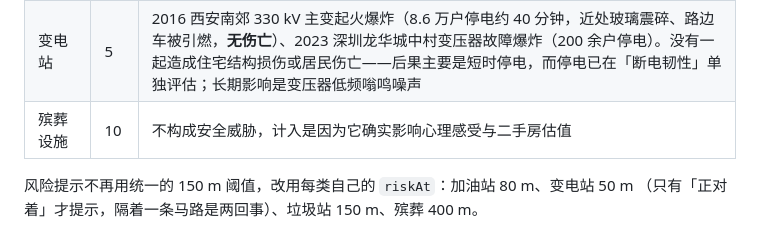
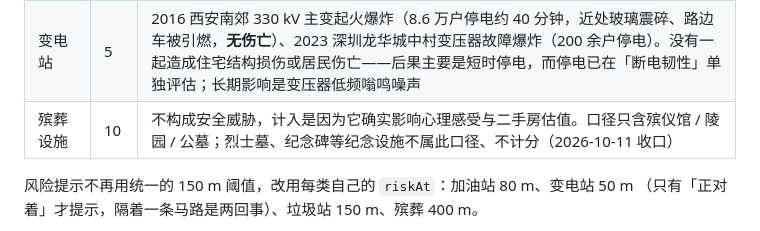
Before and after one commit to lisazhang7711/rentsafe, a Markdown page: README.md, the part around the change. Drawn GitHub-style.

Commit message:
publish README.md

```diff
--- a/README.md
+++ b/README.md
@@ -134,7 +134,7 @@ python -m http.server 8791
 | 内涝 / 积水史 | 10 | 用户填写的场地历史 |
 | 加油站 / 加气站 | 5 | 近 20 年有三起波及住宅：2007 上海浦三路加注站检修时残气爆炸（碎石散落 500 m，居民屋顶被砸穿）、2012 湖南永顺泄漏约 1000 升汽油顺下水道进城区（200 多户房屋损坏，损失 898 万）、2018 河南濮阳闪爆（周边住宅受损）。但三起**全部源于施工检修违规操作或泄漏**，正常运营几乎不炸；长期影响是车辆进出噪声、油气异味与夜间照明 |
 | 变电站 | 5 | 2016 西安南郊 330 kV 主变起火爆炸（8.6 万户停电约 40 分钟，近处玻璃震碎、路边车被引燃，**无伤亡**）、2023 深圳龙华城中村变压器故障爆炸（200 余户停电）。没有一起造成住宅结构损伤或居民伤亡——后果主要是短时停电，而停电已在「断电韧性」单独评估；长期影响是变压器低频嗡鸣噪声 |
-| 殡葬设施 | 10 | 不构成安全威胁，计入是因为它确实影响心理感受与二手房估值 |
+| 殡葬设施 | 10 | 不构成安全威胁，计入是因为它确实影响心理感受与二手房估值。口径只含殡仪馆 / 陵园 / 公墓；烈士墓、纪念碑等纪念设施不属此口径、不计分（2026-10-11 收口） |
 
 风险提示不再用统一的 150 m 阈值，改用每类自己的 `riskAt`：加油站 80 m、变电站 50 m
 （只有「正对着」才提示，隔着一条马路是两回事）、垃圾站 150 m、殡葬 400 m。
```
